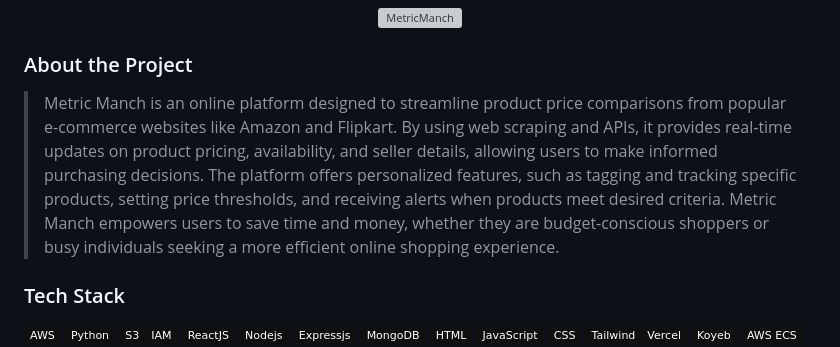
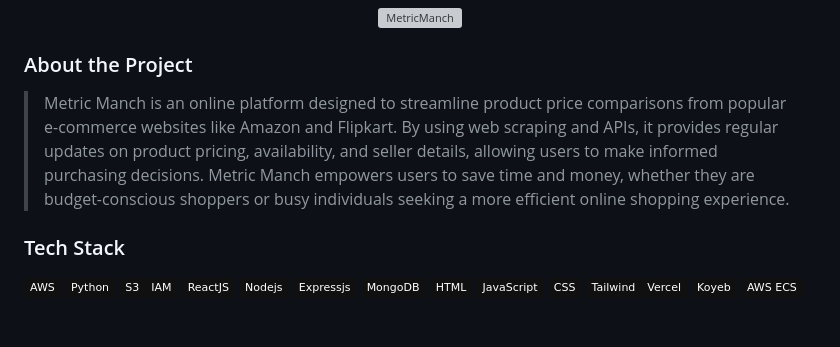
Before and after one commit to satviktripathi369/MetricManch, a Markdown page: README.md, the part around the change. Rendered like a GitHub page; badges without logos; blank space fills up the shorter version; grey boxes are pictures that could not be loaded.

Commit message:
Update About of README.md

```diff
--- a/README.md
+++ b/README.md
@@ -7,7 +7,7 @@
 </div>
 
 ### About the Project
-> Metric Manch is an online platform designed to streamline product price comparisons from popular e-commerce websites like Amazon and Flipkart. By using web scraping and APIs, it provides real-time updates on product pricing, availability, and seller details, allowing users to make informed purchasing decisions. The platform offers personalized features, such as tagging and tracking specific products, setting price thresholds, and receiving alerts when products meet desired criteria. Metric Manch empowers users to save time and money, whether they are budget-conscious shoppers or busy individuals seeking a more efficient online shopping experience.
+> Metric Manch is an online platform designed to streamline product price comparisons from popular e-commerce websites like Amazon and Flipkart. By using web scraping and APIs, it provides regular updates on product pricing, availability, and seller details, allowing users to make informed purchasing decisions. Metric Manch empowers users to save time and money, whether they are budget-conscious shoppers or busy individuals seeking a more efficient online shopping experience.
 
 ### Tech Stack
 
```
